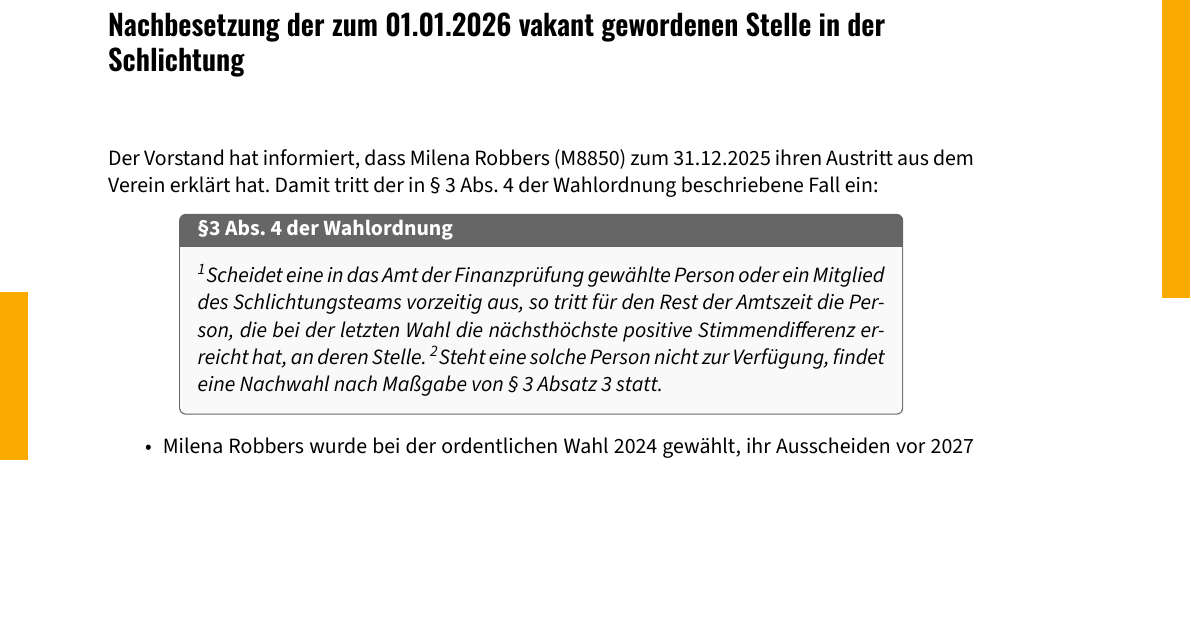
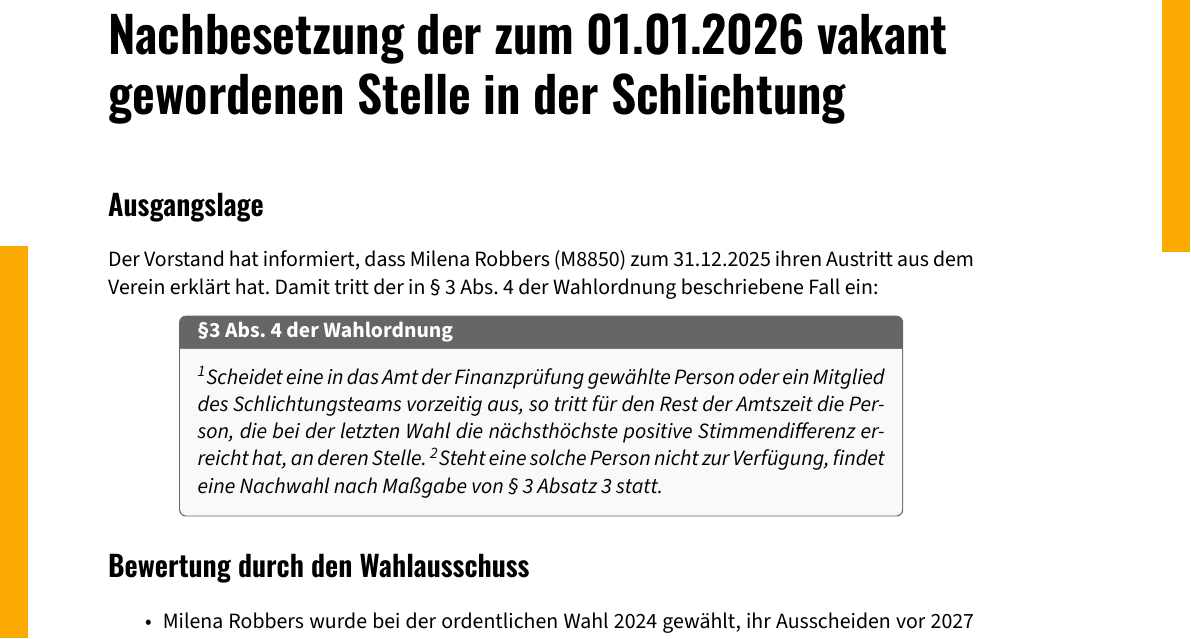
Before and after one commit to klabrx/Mensa_Wahlausschuss, a LaTeX book (main_nachrueckung_schlichtung_2026.tex, which reads content/nachrueckung_schlichtung_2026.tex): part of the page, cut so that both start at the same text, the shorter picture padded with empty space. The pictures show the PDF file main_nachrueckung_schlichtung_2026.pdf that the author committed with the source.

Commit message:
Überschrift-Font vergrößert, subsections verwendet

```diff
--- a/content/nachrueckung_schlichtung_2026.tex
+++ b/content/nachrueckung_schlichtung_2026.tex
@@ -1,22 +1,23 @@
 % !TeX root = ../main_nachrueckung_schlichtung_2026.tex
 
 
-%\begin{center}
-%	{\Huge \headingfont\bfseries Nachbesetzung der zum 01.01.2026 vakant gewordenen Stelle in der Schlichtung}\\[0.5em]
-%	%	\huge Wahlschein zur MV 2026\\[0.2em]
-%\end{center}
+\vspace{1.5\baselineskip}
 
-\section*{Nachbesetzung der zum 01.01.2026 vakant gewordenen Stelle in der Schlichtung}
+{
+	\setkomafont{section}{\headingfont\bfseries\Huge}
+	\section*{Nachbesetzung der zum 01.01.2026 vakant gewordenen Stelle in der Schlichtung}
+}
 
 \vspace{1.5\baselineskip}
 
+\subsection*{Ausgangslage}
 Der Vorstand hat informiert, dass Milena Robbers (M8850) zum 31.12.2025 ihren Austritt aus dem Verein erklärt hat. Damit tritt der in § 3 Abs. 4 der Wahlordnung beschriebene Fall ein:
 
 \begin{rechtszitat}{\S 3 Abs. 4 der Wahlordnung}
 	\hoch{1}Scheidet eine in das Amt der Finanzprüfung gewählte Person oder ein Mitglied des Schlichtungsteams vorzeitig aus, so tritt für den Rest der Amtszeit die Person, die bei der letzten Wahl die nächsthöchste positive Stimmendifferenz erreicht hat, an deren Stelle. \hoch{2}Steht eine solche Person nicht zur Verfügung, findet eine Nachwahl nach Maßgabe von § 3 Absatz 3 statt.
 \end{rechtszitat}
 
-
+\subsection*{Bewertung durch den Wahlausschuss}
 \begin{itemize}
 	\item Milena Robbers wurde bei der ordentlichen Wahl 2024 gewählt, ihr Ausscheiden vor 2027 ist somit vorzeitig.
 	\item Bei der letzten Wahl (2025) erzielte Ole Oldenburg (M17074) hinter Anna Geiger (M14733) das nächsthöchste positive Ergebnis.
```
Also changed, not shown: main_nachrueckung_schlichtung_2026.tex (+2 -0 lines), main_nachrueckung_schlichtung_2026.pdf, content/nachrueckung_schlichtung_2026.tex (9 more changed lines).
